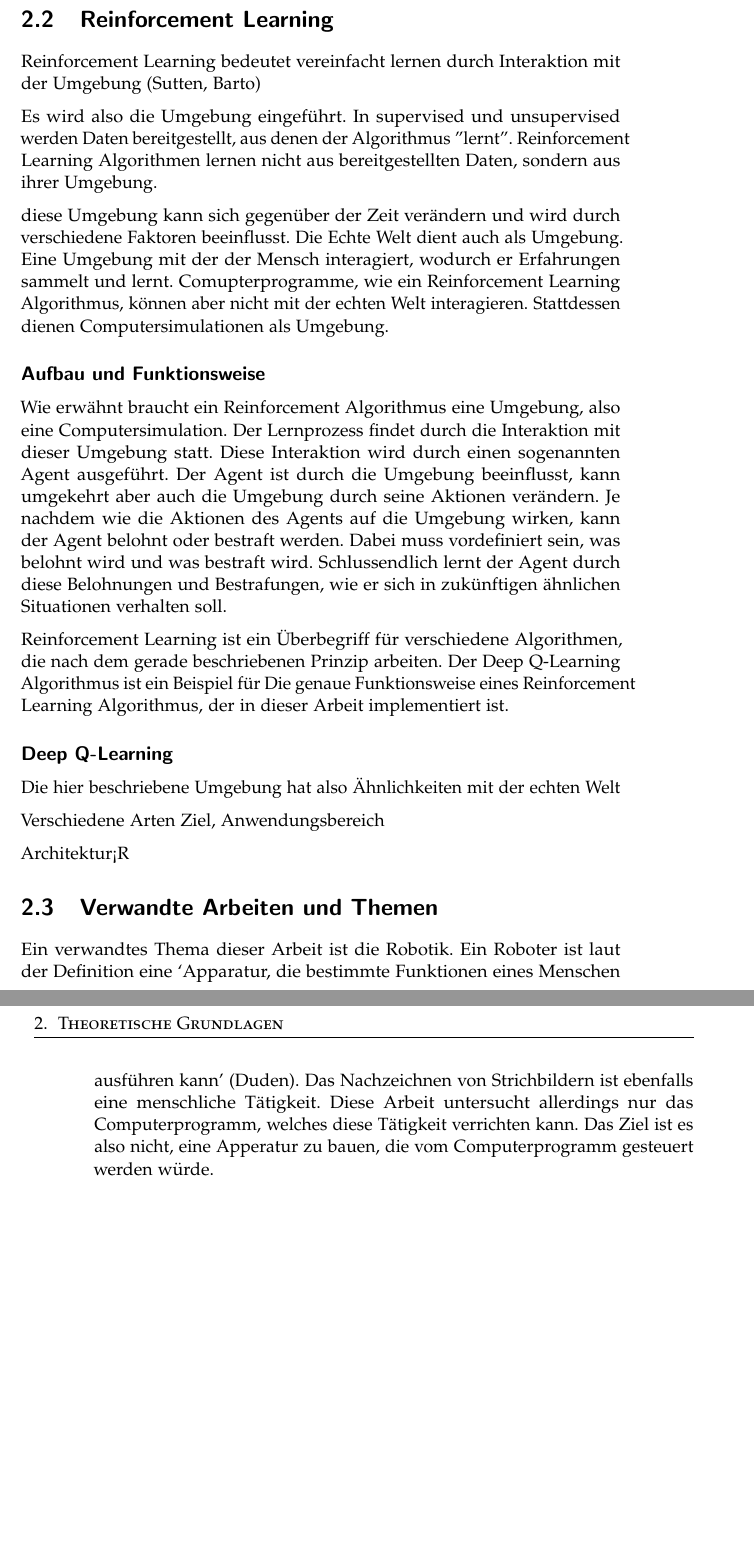
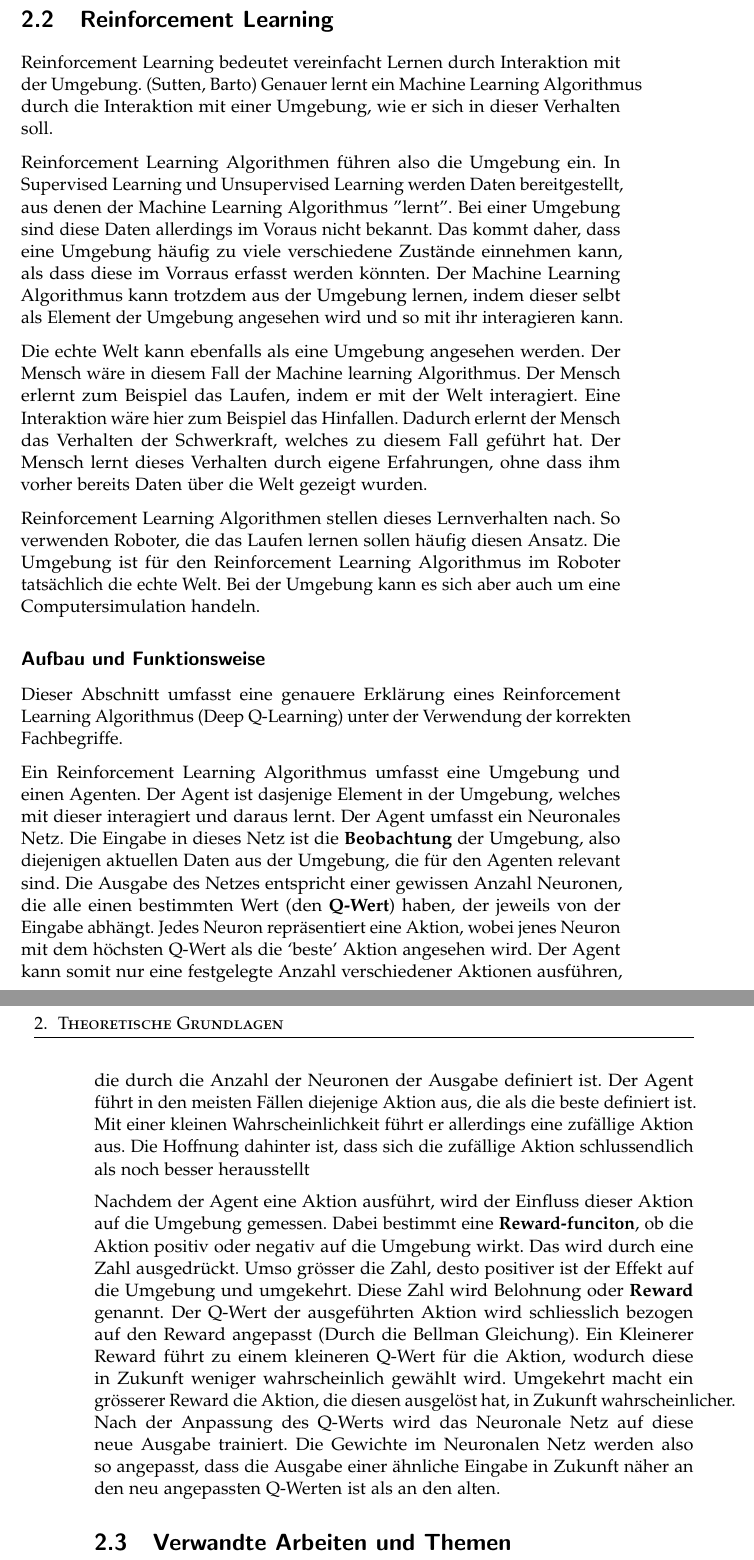
Before and after one commit to LarsZauberer/ReSketch, a LaTeX thesis (Documentation/main.tex, which reads Documentation/chapters/Theoretische-Grundlagen.tex): two parts of pages 11 and 12 of 21 before the commit and two parts of pages 11 and 12 of 23 after it, joined at a grey line, cut so that both start at the same text, the shorter picture padded with empty space. Compiled offline with pdfLaTeX.

Commit message:
reinforcement learning

```diff
--- a/Documentation/chapters/Theoretische-Grundlagen.tex
+++ b/Documentation/chapters/Theoretische-Grundlagen.tex
@@ -77,66 +77,73 @@ der Algorithmus die Daten verarbeitet, können neue Muster erkannt werden.
 Muster, die von Menschen bisher übersehen wurden
 
 
+\section{Reinforcement Learning}
+\label{chap:t_rl}
+
+Reinforcement Learning bedeutet vereinfacht Lernen durch Interaktion mit der
+Umgebung. (Sutten, Barto)  Genauer lernt ein Machine Learning Algorithmus durch
+die Interaktion mit einer Umgebung, wie er sich in dieser Verhalten soll.
+
+Reinforcement Learning Algorithmen führen also die Umgebung ein. In Supervised
+Learning und Unsupervised Learning werden Daten bereitgestellt, aus denen der
+Machine Learning Algorithmus "lernt". Bei einer Umgebung sind diese Daten
+allerdings im Voraus nicht bekannt. Das kommt daher, dass eine Umgebung häufig
+zu viele verschiedene Zustände einnehmen kann, als dass diese im Vorraus erfasst
+werden könnten. Der Machine Learning Algorithmus kann trotzdem aus der Umgebung
+lernen, indem dieser selbt als Element der Umgebung angesehen wird und so mit ihr interagieren kann.
+
+
+Die echte Welt kann ebenfalls als eine Umgebung angesehen werden. Der Mensch
+wäre in diesem Fall der Machine learning Algorithmus. Der Mensch erlernt zum
+Beispiel das Laufen, indem er mit der Welt interagiert. Eine Interaktion wäre
+hier zum Beispiel das Hinfallen. Dadurch erlernt der Mensch das Verhalten der
+Schwerkraft, welches zu diesem Fall geführt hat. Der Mensch lernt dieses
+Verhalten durch eigene Erfahrungen, ohne dass ihm vorher bereits Daten über die
+Welt gezeigt wurden.
+
+Reinforcement Learning Algorithmen stellen dieses Lernverhalten nach. So
+verwenden Roboter, die das Laufen lernen sollen häufig diesen Ansatz. Die
+Umgebung ist für den Reinforcement Learning Algorithmus im Roboter tatsächlich
+die echte Welt. Bei der Umgebung kann es sich aber auch um eine
+Computersimulation handeln.
+
+\subsection*{Aufbau und Funktionsweise}
+
+Dieser Abschnitt umfasst eine genauere Erklärung eines Reinforcement Learning
+Algorithmus (Deep Q-Learning) unter der Verwendung der korrekten Fachbegriffe.
+
+Ein Reinforcement Learning Algorithmus umfasst eine Umgebung und einen Agenten.
+Der Agent ist dasjenige Element in der Umgebung, welches mit dieser interagiert
+und daraus lernt. Der Agent umfasst ein Neuronales Netz. Die Eingabe in dieses
+Netz ist die \textbf{Beobachtung} der Umgebung, also diejenigen aktuellen Daten
+aus der Umgebung, die für den Agenten relevant sind. Die Ausgabe des Netzes
+entspricht einer gewissen Anzahl Neuronen, die alle einen bestimmten Wert (den
+\textbf{Q-Wert}) haben, der jeweils von der Eingabe abhängt. Jedes Neuron
+repräsentiert eine Aktion, wobei jenes Neuron mit dem höchsten Q-Wert als die
+`beste' Aktion angesehen wird. Der Agent kann somit nur eine festgelegte Anzahl
+verschiedener Aktionen ausführen, die durch die Anzahl der Neuronen der Ausgabe
+definiert ist. Der Agent führt in den meisten Fällen diejenige Aktion aus, die
+als die beste definiert ist. Mit einer kleinen Wahrscheinlichkeit führt er
+allerdings eine zufällige Aktion aus. Die Hoffnung dahinter ist, dass sich die
+zufällige Aktion schlussendlich als noch besser herausstellt
+
+Nachdem der Agent eine Aktion ausführt, wird der Einfluss dieser Aktion auf die
+Umgebung gemessen. Dabei bestimmt eine \textbf{Reward-funciton}, ob die Aktion
+positiv oder negativ auf die Umgebung wirkt. Das wird durch eine Zahl
+ausgedrückt. Umso grösser die Zahl, desto positiver ist der Effekt auf die
+Umgebung und umgekehrt. Diese Zahl wird Belohnung oder \textbf{Reward} genannt.
+Der Q-Wert der ausgeführten Aktion wird schliesslich bezogen auf den Reward
+angepasst (Durch die Bellman Gleichung). Ein Kleinerer Reward führt zu einem
+kleineren Q-Wert für die Aktion, wodurch diese in Zukunft weniger wahrscheinlich
+gewählt wird. Umgekehrt macht ein grösserer Reward die Aktion, die diesen
+ausgelöst hat, in Zukunft wahrscheinlicher. Nach der Anpassung des Q-Werts wird
+das Neuronale Netz auf diese neue Ausgabe trainiert. Die Gewichte im Neuronalen
+Netz werden also so angepasst, dass die Ausgabe einer ähnliche Eingabe in
+Zukunft näher an den neu angepassten Q-Werten ist als an den alten.
 
 
 
 
 
-\section{Reinforcement Learning}
-\label{chap:t_rl}
-
-Reinforcement Learning bedeutet vereinfacht lernen durch Interaktion mit der
-Umgebung (Sutten, Barto)
-
-Es wird also die Umgebung eingeführt. In supervised und
-unsupervised werden Daten bereitgestellt, aus denen der Algorithmus "lernt".
-Reinforcement Learning Algorithmen lernen nicht aus bereitgestellten Daten, sondern aus ihrer Umgebung.
-
-diese Umgebung kann sich gegenüber der Zeit verändern und wird durch
-verschiedene Faktoren beeinflusst. Die Echte Welt dient auch als Umgebung. Eine
-Umgebung mit der der Mensch interagiert, wodurch er Erfahrungen sammelt und
-lernt. Comupterprogramme, wie ein Reinforcement Learning Algorithmus, können
-aber nicht mit der echten Welt interagieren. Stattdessen dienen Computersimulationen als Umgebung.
-
-\subsection*{Aufbau und Funktionsweise}
-
-Wie erwähnt braucht ein Reinforcement Algorithmus eine Umgebung, also eine
-Computersimulation. Der Lernprozess findet durch die Interaktion mit dieser
-Umgebung statt. Diese Interaktion wird durch einen sogenannten Agent ausgeführt.
-Der Agent ist durch die Umgebung beeinflusst, kann umgekehrt aber auch die
-Umgebung durch seine Aktionen verändern. Je nachdem wie die Aktionen des Agents
-auf die Umgebung wirken, kann der Agent belohnt oder bestraft werden. Dabei muss
-vordefiniert sein, was belohnt wird und was bestraft wird. Schlussendlich lernt
-der Agent durch diese Belohnungen und Bestrafungen, wie er sich in zukünftigen
-ähnlichen Situationen verhalten soll.
-
-Reinforcement Learning ist ein Überbegriff für verschiedene Algorithmen, die
-nach dem gerade beschriebenen Prinzip arbeiten. Der Deep Q-Learning Algorithmus
-ist ein Beispiel für Die genaue Funktionsweise eines Reinforcement Learning
-Algorithmus, der in dieser Arbeit implementiert ist.
-
-\subsection*{Deep Q-Learning}
-
-
-
-Die hier beschriebene Umgebung hat also
-Ähnlichkeiten mit der echten Welt
-
-
-
-
-Verschiedene Arten
-Ziel, Anwendungsbereich
-
-Architektur<R
-
-
 \section{Verwandte Arbeiten und Themen}
 \label{chap:t_verwandt}
-
-Ein verwandtes Thema dieser Arbeit ist die Robotik. Ein Roboter ist laut der
-Definition eine `Apparatur, die bestimmte Funktionen eines Menschen ausführen
-kann' (Duden). Das Nachzeichnen von Strichbildern ist ebenfalls eine menschliche
-Tätigkeit. Diese Arbeit untersucht allerdings nur das Computerprogramm, welches
-diese Tätigkeit verrichten kann. Das Ziel ist es also nicht, eine Apperatur zu
-bauen, die vom Computerprogramm gesteuert werden würde.
@@ -162,4 +169,4 @@ Doodle-SDQ ist ein Programm, das durch Deep Q Learning erlernt hat, Strichbilder
 aus dem Google Quick-Draw Datenset nachzuzeichnen. Ist in der Freiheit des
 Zeichnens eingeschränk\indent
 
-Architektur: Agent = Stift. Umgebung = Zeichenfläche. Speichert Position von
+Architektur: Deep Q-Learning Algorithmus.
```
Also changed, not shown: Documentation/chapters/Theoretische-Grundlagen.tex (10 more changed lines).
